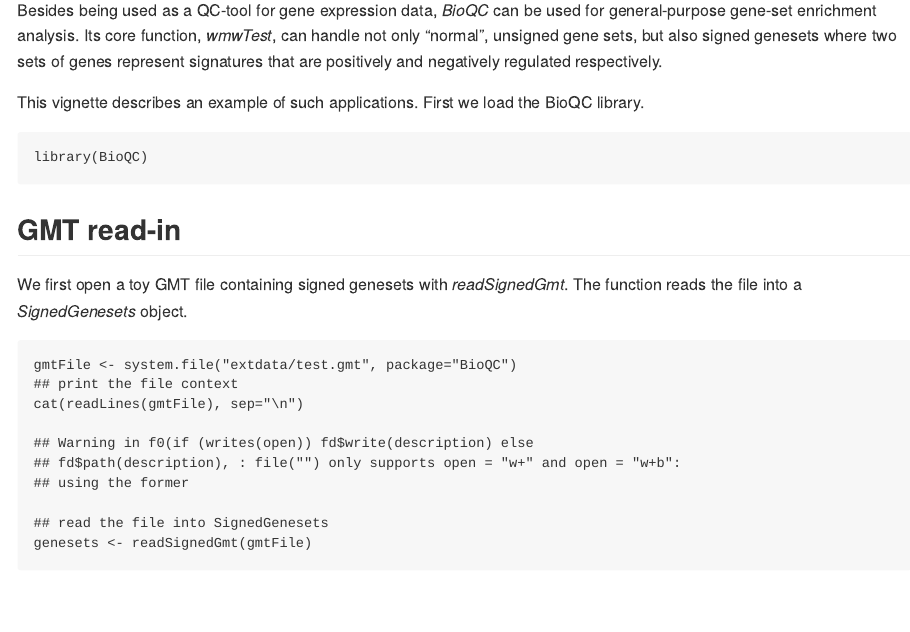
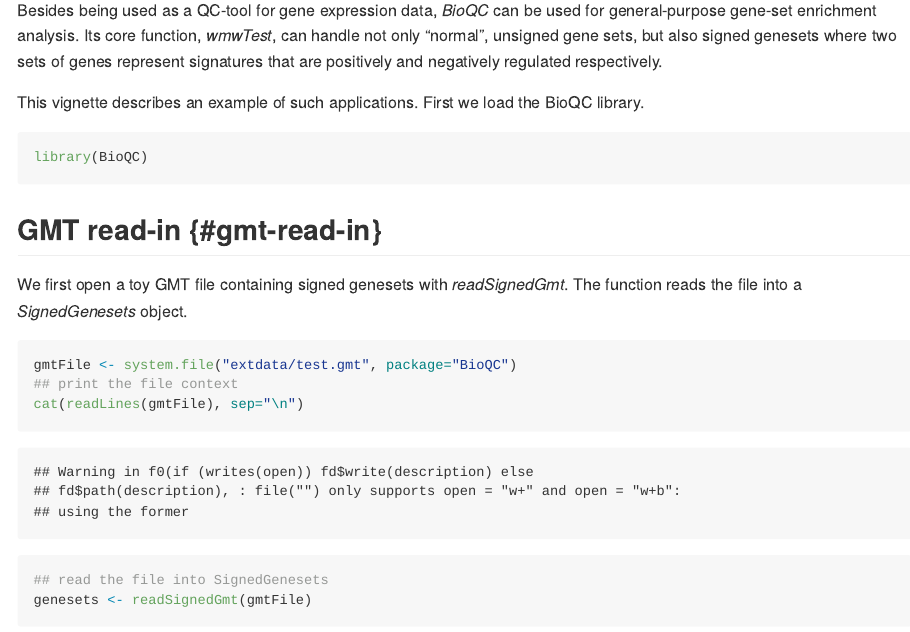
Before and after one commit to Accio/BioQC, an R Markdown document (vignettes/bioqc-signedGenesets.Rmd): the page in a window 1100 px wide, from 90 px down. Rendered offline with R 4.5, knitr and Pandoc, with nearby package versions; both versions are drawn in the output format of the newer one; some code elsewhere in the file could not run offline; long lines of code are wrapped.

Commit message:
Adjust yaml header to make the output work with gh-pages

````diff
--- a/vignettes/bioqc-signedGenesets.Rmd
+++ b/vignettes/bioqc-signedGenesets.Rmd
@@ -1,8 +1,10 @@
 ---
 title: Using BioQC with signed genesets
 output:
-  html_document:
-    keep_md: yes
+  md_document:
+    variant: markdown_phpextra
+    preserve_yaml: TRUE
+  html_document: default
 ---
 
 ```{r setup, include=FALSE}
````
Also changed, not shown: vignettes/bioqc.Rmd (+4 -2 lines), vignettes/bioqc-signedGenesets.md, vignettes/bioqc.md.
